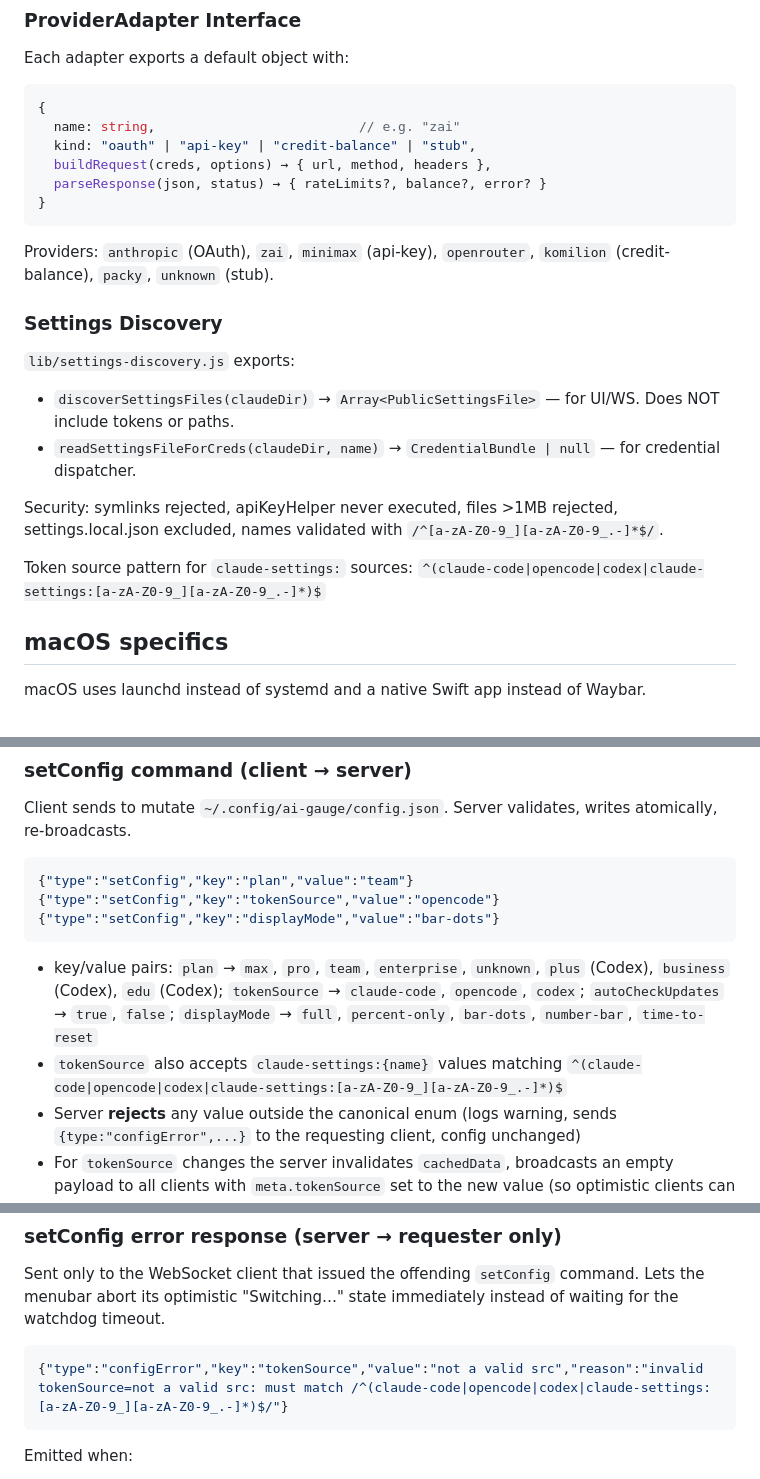
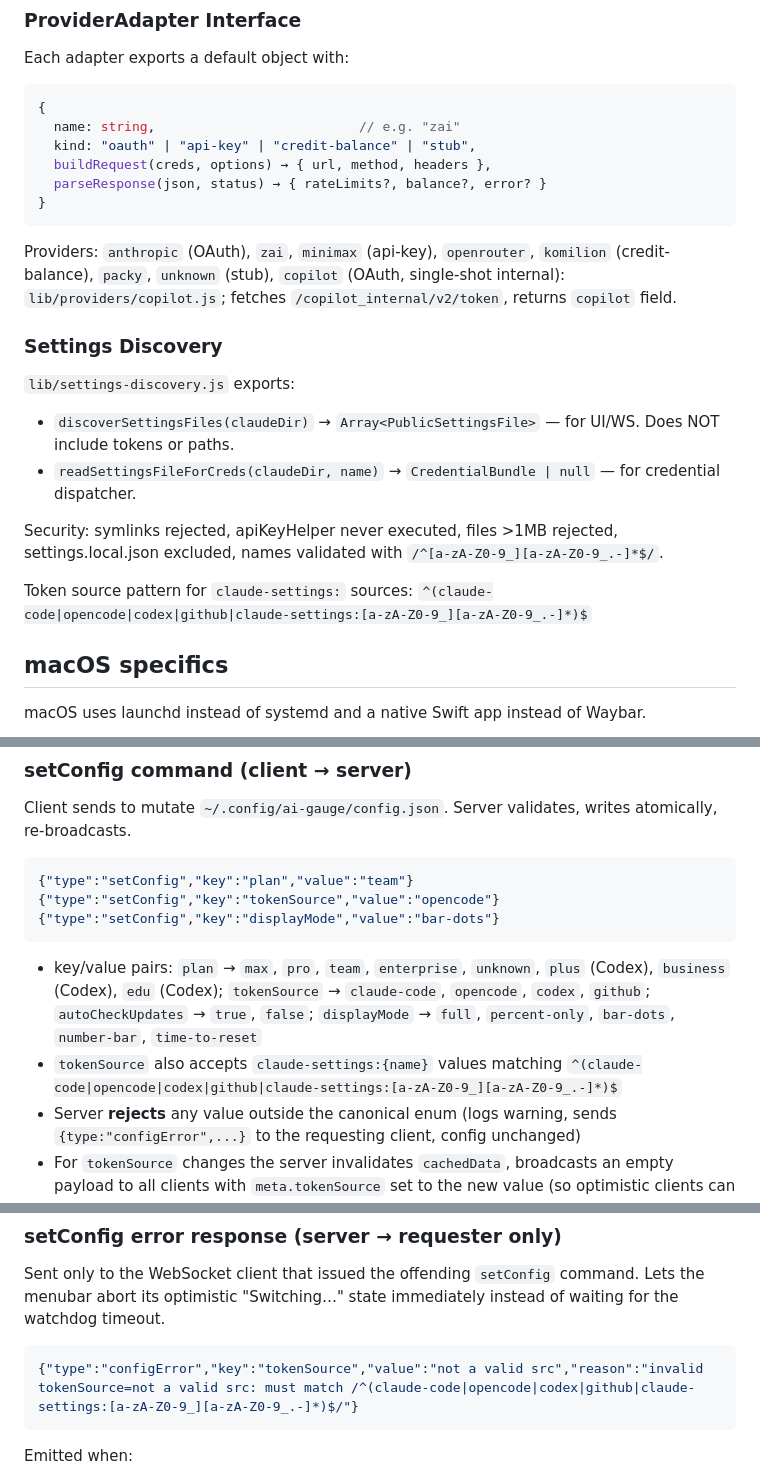
Before and after one commit to merely04/ai-gauge, a Markdown page: AGENTS.md, 3 parts joined by grey strips. Drawn GitHub-style.

Commit message:
docs(agents): document copilot provider and tokenSource

````diff
--- a/AGENTS.md
+++ b/AGENTS.md
@@ -89,7 +90,7 @@ Each adapter exports a default object with:
 }
 ```
 
-Providers: `anthropic` (OAuth), `zai`, `minimax` (api-key), `openrouter`, `komilion` (credit-balance), `packy`, `unknown` (stub).
+Providers: `anthropic` (OAuth), `zai`, `minimax` (api-key), `openrouter`, `komilion` (credit-balance), `packy`, `unknown` (stub), `copilot` (OAuth, single-shot internal): `lib/providers/copilot.js`; fetches `/copilot_internal/v2/token`, returns `copilot` field.
 
 ### Settings Discovery
 
@@ -99,7 +100,7 @@ Providers: `anthropic` (OAuth), `zai`, `minimax` (api-key), `openrouter`, `komil
 
 Security: symlinks rejected, apiKeyHelper never executed, files >1MB rejected, settings.local.json excluded, names validated with `/^[a-zA-Z0-9_][a-zA-Z0-9_.-]*$/`.
 
-Token source pattern for `claude-settings:` sources: `^(claude-code|opencode|codex|claude-settings:[a-zA-Z0-9_][a-zA-Z0-9_.-]*)$`
+Token source pattern for `claude-settings:` sources: `^(claude-code|opencode|codex|github|claude-settings:[a-zA-Z0-9_][a-zA-Z0-9_.-]*)$`
 
 ## macOS specifics
 
@@ -209,8 +211,8 @@ Client sends to mutate `~/.config/ai-gauge/config.json`. Server validates, write
 {"type":"setConfig","key":"displayMode","value":"bar-dots"}
 ```
 
-- key/value pairs: `plan` → `max`, `pro`, `team`, `enterprise`, `unknown`, `plus` (Codex), `business` (Codex), `edu` (Codex); `tokenSource` → `claude-code`, `opencode`, `codex`; `autoCheckUpdates` → `true`, `false`; `displayMode` → `full`, `percent-only`, `bar-dots`, `number-bar`, `time-to-reset`
-- `tokenSource` also accepts `claude-settings:{name}` values matching `^(claude-code|opencode|codex|claude-settings:[a-zA-Z0-9_][a-zA-Z0-9_.-]*)$`
+- key/value pairs: `plan` → `max`, `pro`, `team`, `enterprise`, `unknown`, `plus` (Codex), `business` (Codex), `edu` (Codex); `tokenSource` → `claude-code`, `opencode`, `codex`, `github`; `autoCheckUpdates` → `true`, `false`; `displayMode` → `full`, `percent-only`, `bar-dots`, `number-bar`, `time-to-reset`
+- `tokenSource` also accepts `claude-settings:{name}` values matching `^(claude-code|opencode|codex|github|claude-settings:[a-zA-Z0-9_][a-zA-Z0-9_.-]*)$`
 - Server **rejects** any value outside the canonical enum (logs warning, sends `{type:"configError",...}` to the requesting client, config unchanged)
 - For `tokenSource` changes the server invalidates `cachedData`, broadcasts an empty payload to all clients with `meta.tokenSource` set to the new value (so optimistic clients can clear their "Switching…" state immediately), then runs `fetchAndHandleBroadcast({force:true})` to fetch fresh usage. On fetch failure, a second empty broadcast is emitted and the requester gets a `configError` with the failure reason.
 - Do NOT change the raw-broadcast shape without updating both `bin/ai-gauge-waybar` and `macos/AIGauge/Sources/AIGauge/UsageModel.swift` in the same commit.
@@ -220,7 +222,7 @@ Client sends to mutate `~/.config/ai-gauge/config.json`. Server validates, write
 Sent only to the WebSocket client that issued the offending `setConfig` command. Lets the menubar abort its optimistic "Switching…" state immediately instead of waiting for the watchdog timeout.
 
 ```json
-{"type":"configError","key":"tokenSource","value":"not a valid src","reason":"invalid tokenSource=not a valid src: must match /^(claude-code|opencode|codex|claude-settings:[a-zA-Z0-9_][a-zA-Z0-9_.-]*)$/"}
+{"type":"configError","key":"tokenSource","value":"not a valid src","reason":"invalid tokenSource=not a valid src: must match /^(claude-code|opencode|codex|github|claude-settings:[a-zA-Z0-9_][a-zA-Z0-9_.-]*)$/"}
 ```
 
 Emitted when:
````
Also changed, not shown: other parts of AGENTS.md (+4 -0 lines).
